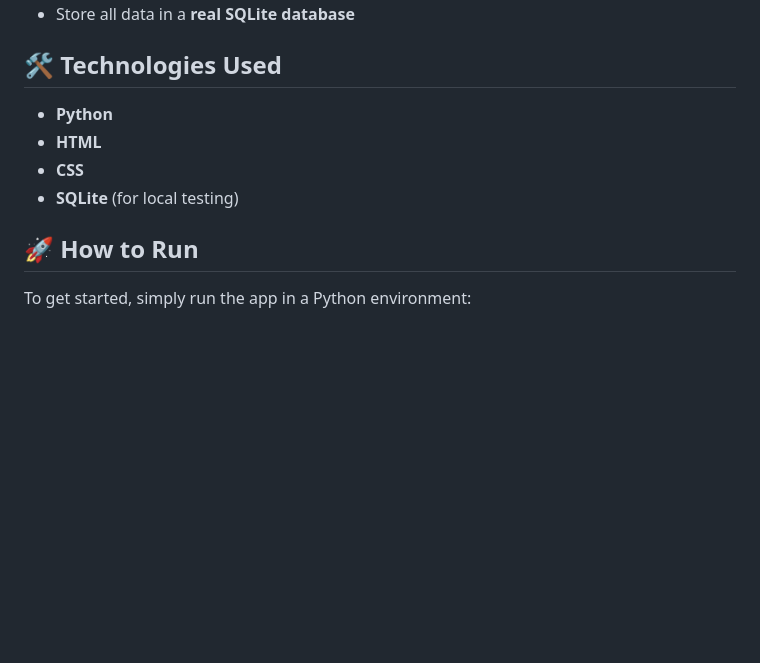
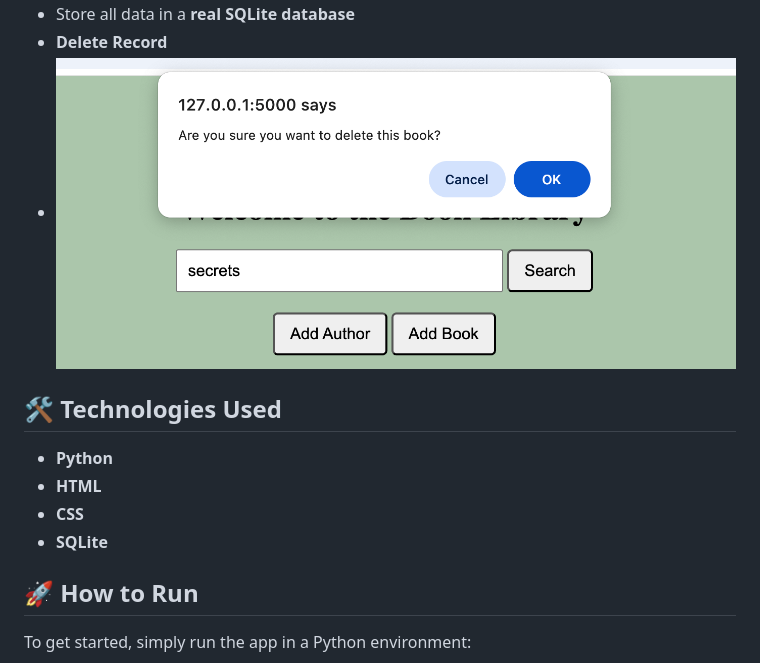
Before and after one commit to rpuri19/book-alchemy, a Markdown page: README.md, the part around the change printed below. Rendered like a GitHub page; pictures changed too: images/confirm_delete.png (added); blank space fills up the shorter version.

```diff
--- a/README.md
+++ b/README.md
@@ -12,11 +15,14 @@ It provides features to view books, add new books and authors . This app allows
 - Store all data in a **real SQLite database**
+- **Delete Record**
+- ![Alt Text](images/confirm_delete.png)
+
 
 ## 🛠️ Technologies Used
 
 - **Python**
 - **HTML**
 - **CSS**
-- **SQLite** (for local testing)
+- **SQLite**
 
 ## 🚀 How to Run
 
```
Also changed, not shown: other parts of README.md (+3 -0 lines), images/add_author.png (added), images/add_book.png (added), images/main_page.png (added), 2 other files.
